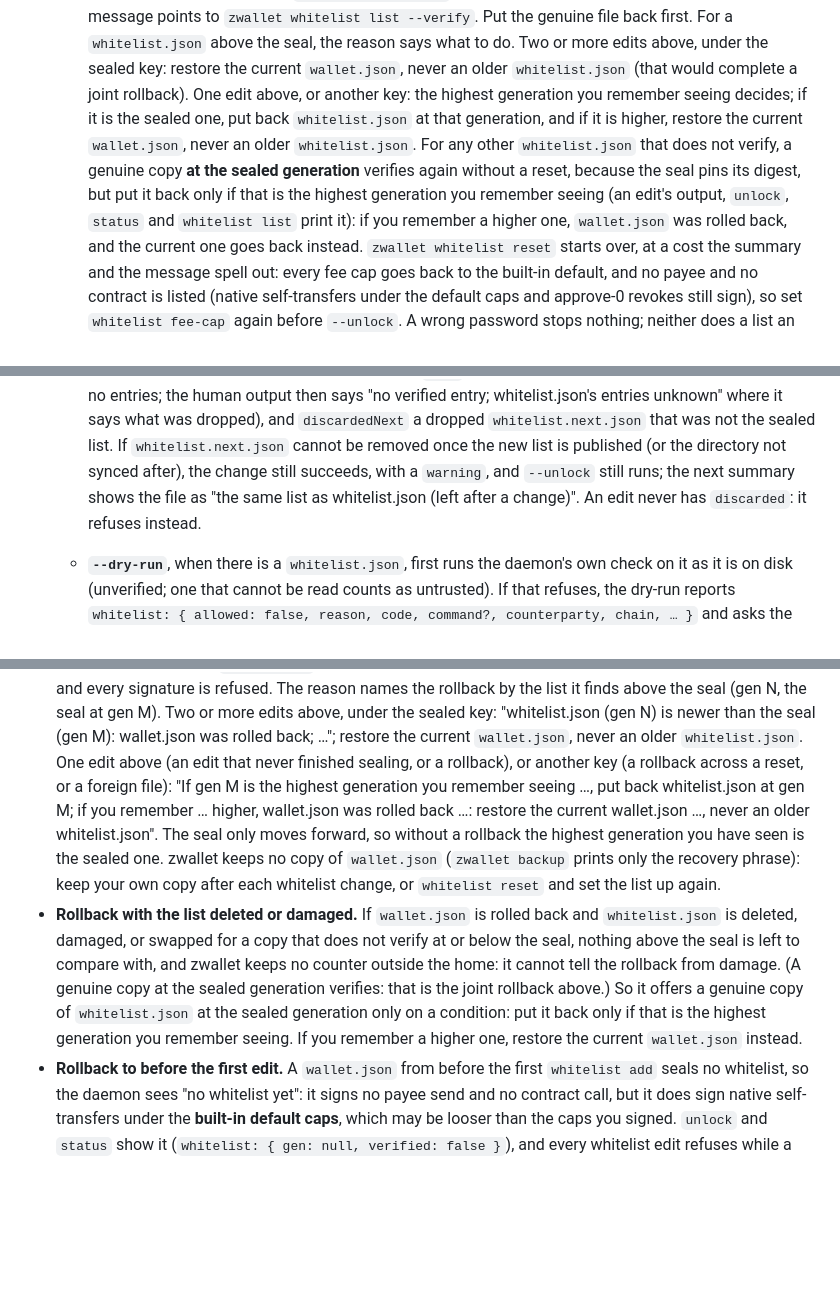
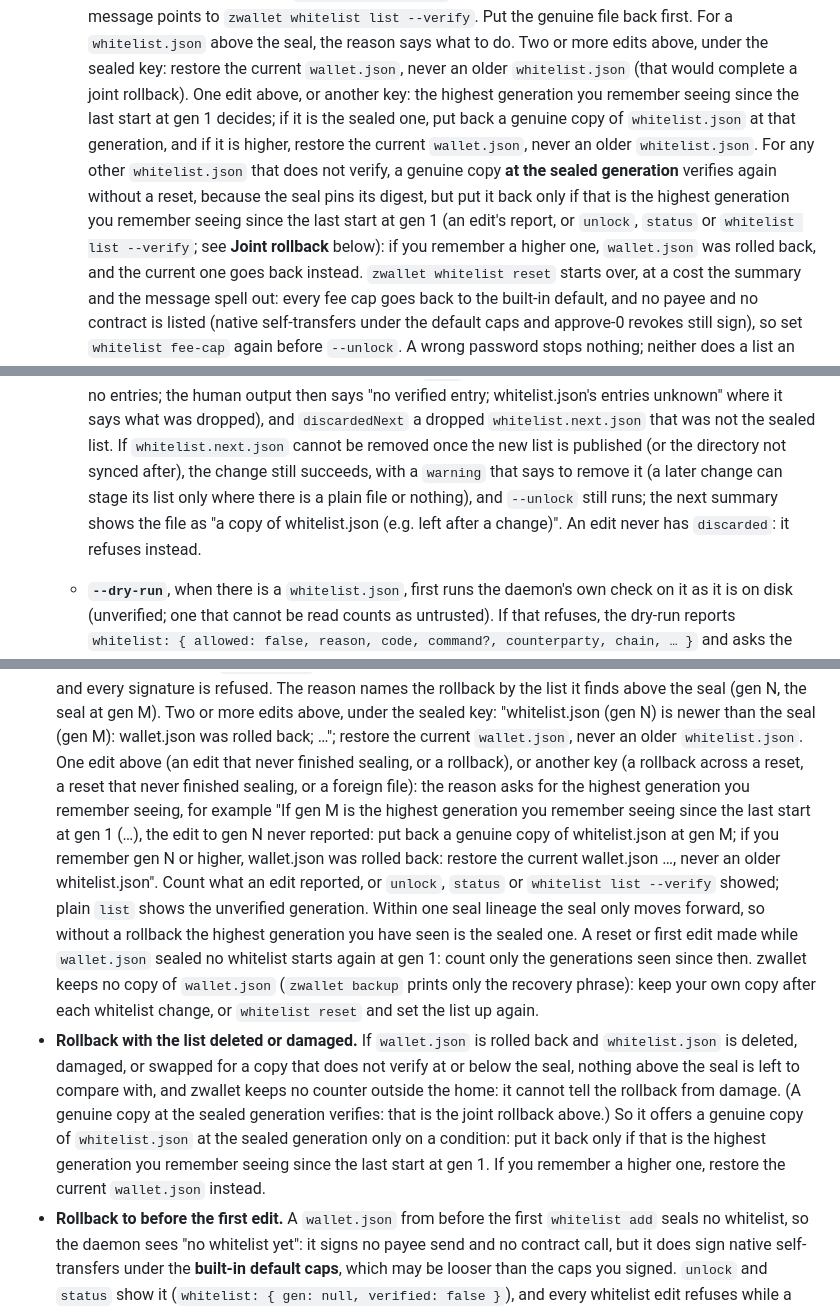
Before and after one commit to 2lab-ai/zwallet, a Markdown page: README.md, 3 parts joined by grey strips. Drawn GitHub-style; blank space fills up the shorter version.

```diff
--- a/README.md
+++ b/README.md
@@ -235,12 +236,13 @@ Commands that act on a key take `--key <name>` (default: the active key).
     `whitelist.json` above the seal, the reason says what to do. Two or more edits above, under
     the sealed key: restore the current `wallet.json`, never an older `whitelist.json` (that
     would complete a joint rollback). One edit above, or another key: the highest generation
-    you remember seeing decides; if it is the sealed one, put back `whitelist.json` at that
-    generation, and if it is higher, restore the current `wallet.json`, never an older
-    `whitelist.json`. For any other `whitelist.json` that does not verify, a genuine copy **at
-    the sealed generation** verifies again without a reset, because the seal pins its digest,
-    but put it back only if that is the highest generation you remember seeing (an edit's
-    output, `unlock`, `status` and `whitelist list` print it): if you remember a higher one,
+    you remember seeing since the last start at gen 1 decides; if it is the sealed one, put back
+    a genuine copy of `whitelist.json` at that generation, and if it is higher, restore the
+    current `wallet.json`, never an older `whitelist.json`. For any other `whitelist.json` that
+    does not verify, a genuine copy **at the sealed generation** verifies again without a reset,
+    because the seal pins its digest, but put it back only if that is the highest generation
+    you remember seeing since the last start at gen 1 (an edit's report, or `unlock`, `status`
+    or `whitelist list --verify`; see **Joint rollback** below): if you remember a higher one,
     `wallet.json` was rolled back, and the current one goes back instead. `zwallet whitelist
     reset` starts over, at a cost the summary and the message spell out: every fee cap goes back to
     the built-in default, and no payee and no contract is listed (native self-transfers under the
@@ -261,9 +263,10 @@ Commands that act on a key take `--key <name>` (default: the active key).
     says "no verified entry; whitelist.json's entries unknown" where it says what was dropped), and
     `discardedNext` a dropped `whitelist.next.json` that was not the sealed list. If
     `whitelist.next.json` cannot be removed once the new list is published (or the directory not
-    synced after), the change still succeeds, with a `warning`, and `--unlock` still runs; the next
-    summary shows the file as "the same list as whitelist.json (left after a change)". An edit never
-    has `discarded`: it refuses instead.
+    synced after), the change still succeeds, with a `warning` that says to remove it (a later
+    change can stage its list only where there is a plain file or nothing), and `--unlock` still
+    runs; the next summary shows the file as "a copy of whitelist.json (e.g. left after a
+    change)". An edit never has `discarded`: it refuses instead.
   - **`--dry-run`**, when there is a `whitelist.json`, first runs the daemon's own check on it as
     it is on disk (unverified; one that cannot be read counts as untrusted). If that refuses, the
     dry-run reports `whitelist: { allowed: false, reason, code, command?, counterparty, chain, …
@@ -681,21 +684,27 @@ signs for such an agent. What it does not do:
   seal at gen M). Two or more edits above, under the sealed key: "whitelist.json (gen N) is
   newer than the seal (gen M): wallet.json was rolled back; …"; restore the current
   `wallet.json`, never an older `whitelist.json`. One edit above (an edit that never finished
-  sealing, or a rollback), or another key (a rollback across a reset, or a foreign file): "If
-  gen M is the highest generation you remember seeing …, put back whitelist.json at gen M; if
-  you remember … higher, wallet.json was rolled back …: restore the current wallet.json …,
-  never an older whitelist.json". The seal only moves forward, so without a rollback the
-  highest generation you have seen is the sealed one. zwallet keeps no copy of `wallet.json`
-  (`zwallet backup` prints only the recovery phrase): keep your own copy after each whitelist
-  change, or `whitelist reset` and set the list up again.
+  sealing, or a rollback), or another key (a rollback across a reset, a reset that never
+  finished sealing, or a foreign file): the reason asks for the highest generation you remember
+  seeing, for example "If gen M is the highest generation you remember seeing since the last
+  start at gen 1 (…), the edit to gen N never reported: put back a genuine copy of
+  whitelist.json at gen M; if you remember gen N or higher, wallet.json was rolled back:
+  restore the current wallet.json …, never an older whitelist.json". Count what an edit
+  reported, or `unlock`, `status` or `whitelist list --verify` showed; plain `list` shows the
+  unverified generation. Within one seal lineage the seal only moves forward, so without a
+  rollback the highest generation you have seen is the sealed one. A reset or first edit made
+  while `wallet.json` sealed no whitelist starts again at gen 1: count only the generations
+  seen since then. zwallet keeps no copy of `wallet.json` (`zwallet backup` prints only the
+  recovery phrase): keep your own copy after each whitelist change, or `whitelist reset` and set
+  the list up again.
 - **Rollback with the list deleted or damaged.** If `wallet.json` is rolled back and
   `whitelist.json` is deleted, damaged, or swapped for a copy that does not verify at or below
   the seal, nothing above the seal is left to compare with, and zwallet keeps no counter
   outside the home: it cannot tell the rollback from damage. (A genuine copy at the sealed
   generation verifies: that is the joint rollback above.) So it offers a genuine copy of
   `whitelist.json` at the sealed generation only on a condition: put it back only if that is
-  the highest generation you remember seeing. If you remember a higher one, restore the
-  current `wallet.json` instead.
+  the highest generation you remember seeing since the last start at gen 1. If you remember a
+  higher one, restore the current `wallet.json` instead.
 - **Rollback to before the first edit.** A `wallet.json` from before the first `whitelist add`
   seals no whitelist, so the daemon sees "no whitelist yet": it signs no payee send and no
   contract call, but it does sign native self-transfers under the **built-in default caps**,
```
Also changed, not shown: other parts of README.md (+2 -1 lines), .prd/04-whitelist.md (+48 -34 lines).
